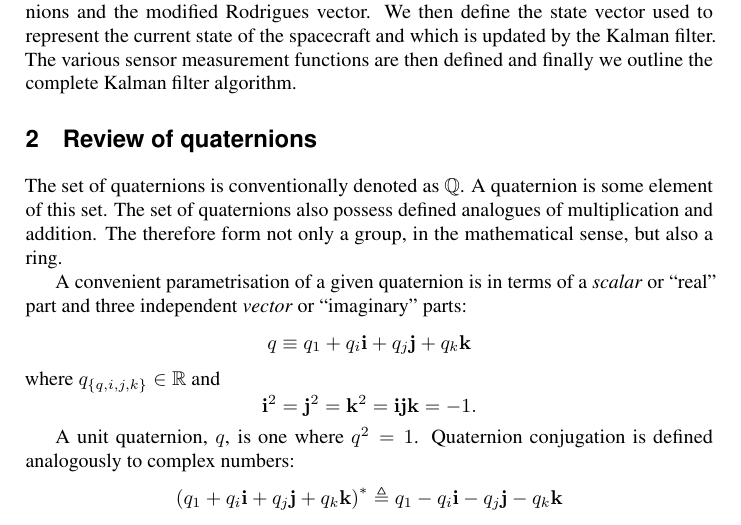
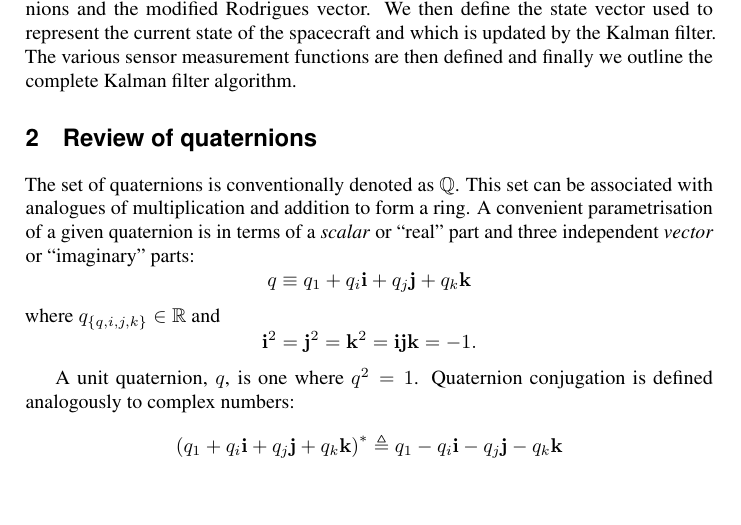
Before and after one commit to cuspaceflight/spalax, a LaTeX document (Documents/ekf-notes.tex): part of page 1 of 5, cut so that both start at the same text, the shorter picture padded with empty space. Compiled offline with pdfLaTeX.

Commit message:
ekf-notes: fix some ugly language

```diff
--- a/Documents/ekf-notes.tex
+++ b/Documents/ekf-notes.tex
@@ -28,12 +28,9 @@ then defined and finally we outline the complete Kalman filter algorithm.
 
 \section{Review of quaternions}
 
-The set of quaternions is conventionally denoted as $\mathbb{Q}$. A quaternion
-is some element of this set. The set of quaternions also possess defined
-analogues of multiplication and addition. The therefore form not only a group,
-in the mathematical sense, but also a ring.
-
-A convenient parametrisation of a given quaternion is in terms of a
+The set of quaternions is conventionally denoted as $\mathbb{Q}$. This set can
+be associated with analogues of multiplication and addition to form a ring.  A
+convenient parametrisation of a given quaternion is in terms of a
 \emph{scalar} or ``real'' part and three independent \emph{vector} or
 ``imaginary'' parts:
 $$
```
Also changed, not shown: Documents/ekf-notes.pdf.
